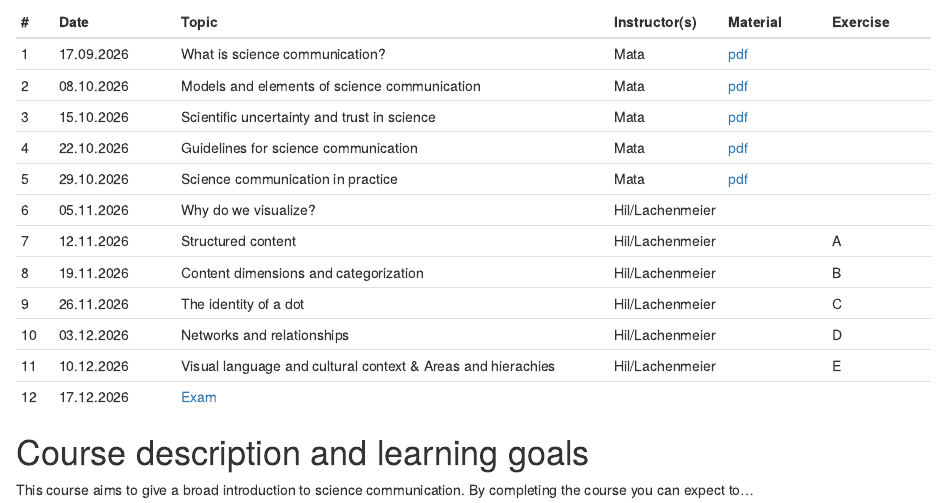
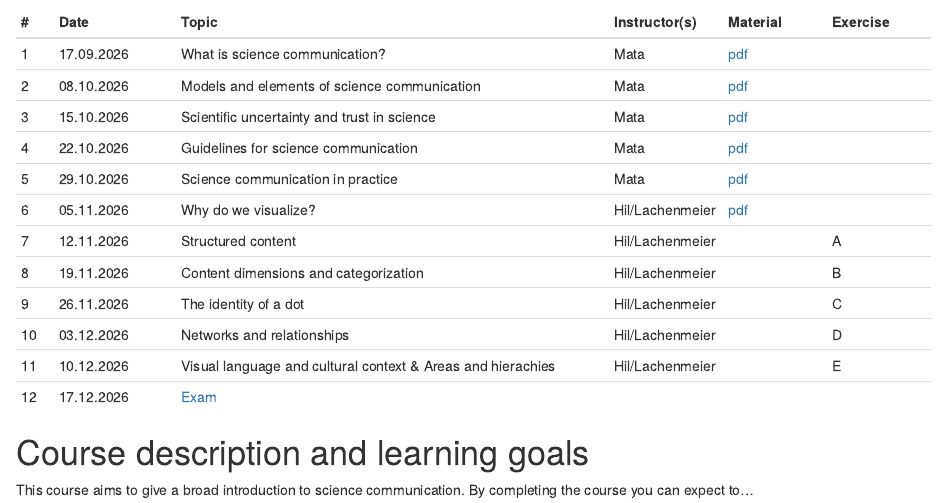
Before and after one commit to matarui/SCICOM_HS26, an R Markdown document (index.Rmd): the page in a window 1100 px wide, from 740 px down. Rendered offline with R 4.5, knitr and Pandoc, with nearby package versions; drawn as R Markdown's standard HTML page in place of the format the file asks for.

Commit message:
update session 6 materials and add presentation PDF

```diff
--- a/index.Rmd
+++ b/index.Rmd
@@ -35,7 +35,7 @@ Sessions take place Thursdays, 8.15-9.45, Biozentrum, Hörsaal U1.131.
 | 3 | 15.10.2026 | Scientific uncertainty and trust in science | Mata | [pdf](presentations/SCICOM_session3.pdf) | |
 | 4 | 22.10.2026 | Guidelines for science communication | Mata | [pdf](presentations/SCICOM_session4.pdf) | |
 | 5 | 29.10.2026 | Science communication in practice | Mata | [pdf](presentations/SCICOM_session5.pdf)  |  |
-| 6 | 05.11.2026 | Why do we visualize? | Hil/Lachenmeier | | |
+| 6 | 05.11.2026 | Why do we visualize? | Hil/Lachenmeier | [pdf](presentations/SCICOM_session6.pdf)  | |
 | 7 | 12.11.2026 | Structured content | Hil/Lachenmeier | | A |
 | 8 | 19.11.2026 | Content dimensions and categorization | Hil/Lachenmeier | | B |
 | 9 | 26.11.2026 | The identity of a dot | Hil/Lachenmeier | | C |
```
Also changed, not shown: 1 other file.
